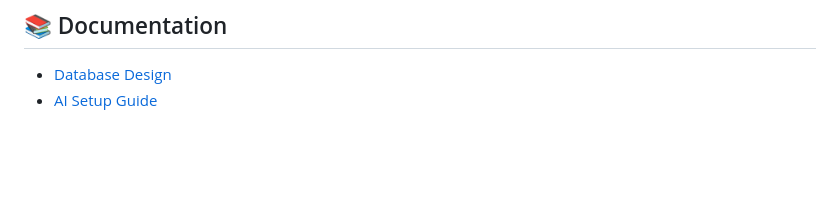
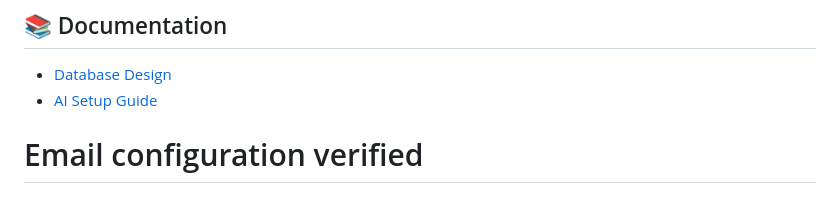
Before and after one commit to dmoreq/our_spends, a Markdown page: README.md, the part around the change. Drawn GitHub-style; blank space fills up the shorter version.

Commit message:
docs: update README with email verification note

```diff
--- a/README.md
+++ b/README.md
@@ -119,3 +119,4 @@ This project is licensed under the MIT License - see the [LICENSE](./LICENSE) fi
 
 - [Database Design](./DATABASE_DESIGN.md)
 - [AI Setup Guide](./AI_SETUP.md)
+# Email configuration verified
```
